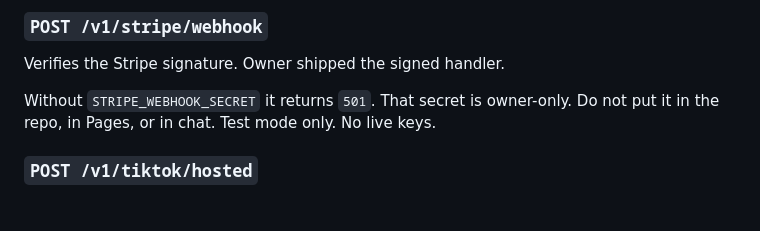
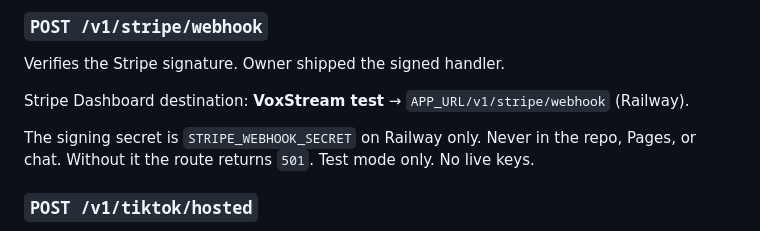
Before and after one commit to YuiCoder/VoxStream, a Markdown page: SERVER.md, the part around the change. Rendered like a GitHub page; blank space fills up the shorter version.

Commit message:
Docs: VoxStream test webhook destination

```diff
--- a/SERVER.md
+++ b/SERVER.md
@@ -95,7 +95,9 @@ Applies a paid **test** session to SQLite (`users` + `sessions`). Query or body:
 
 Verifies the Stripe signature. Owner shipped the signed handler.
 
-Without `STRIPE_WEBHOOK_SECRET` it returns `501`. That secret is owner-only. Do not put it in the repo, in Pages, or in chat. Test mode only. No live keys.
+Stripe Dashboard destination: **VoxStream test** → `APP_URL/v1/stripe/webhook` (Railway).
+
+The signing secret is `STRIPE_WEBHOOK_SECRET` on Railway only. Never in the repo, Pages, or chat. Without it the route returns `501`. Test mode only. No live keys.
 
 ### `POST /v1/tiktok/hosted`
 
```
Also changed, not shown: BACKLOG.md (+1 -1 lines).
